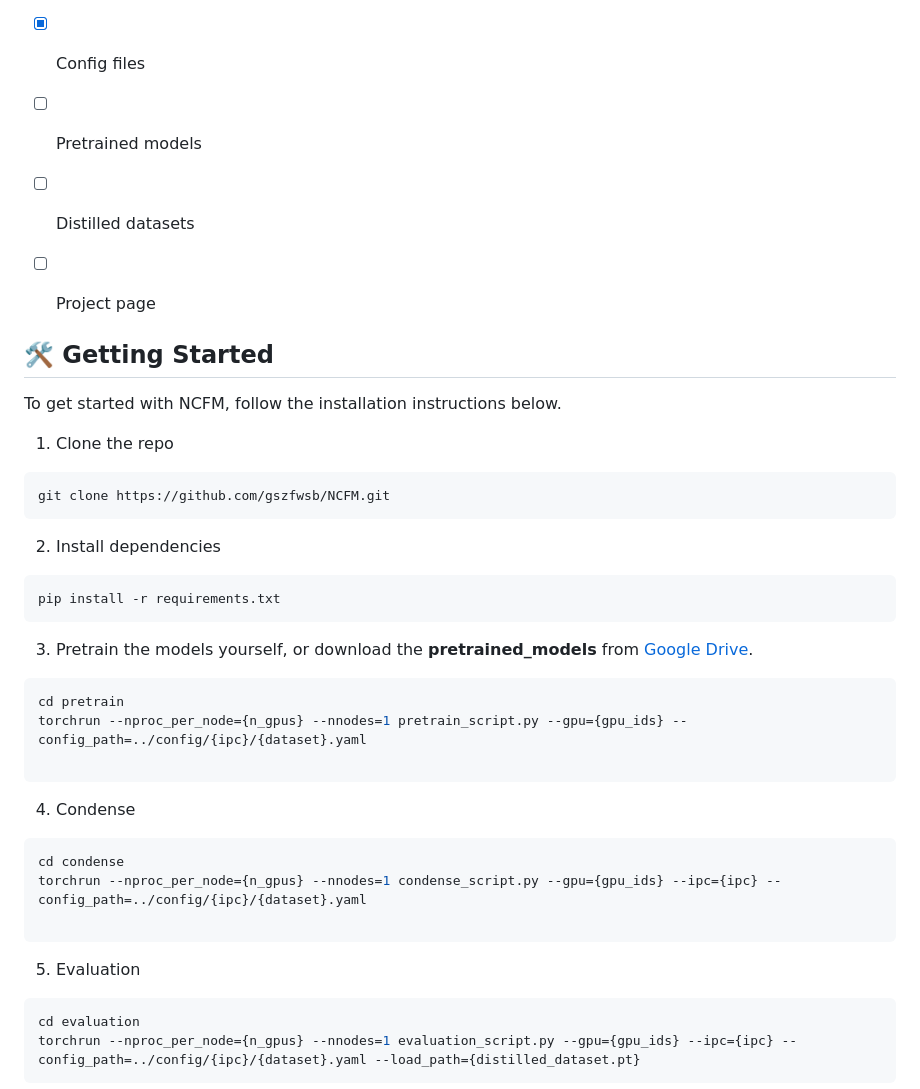
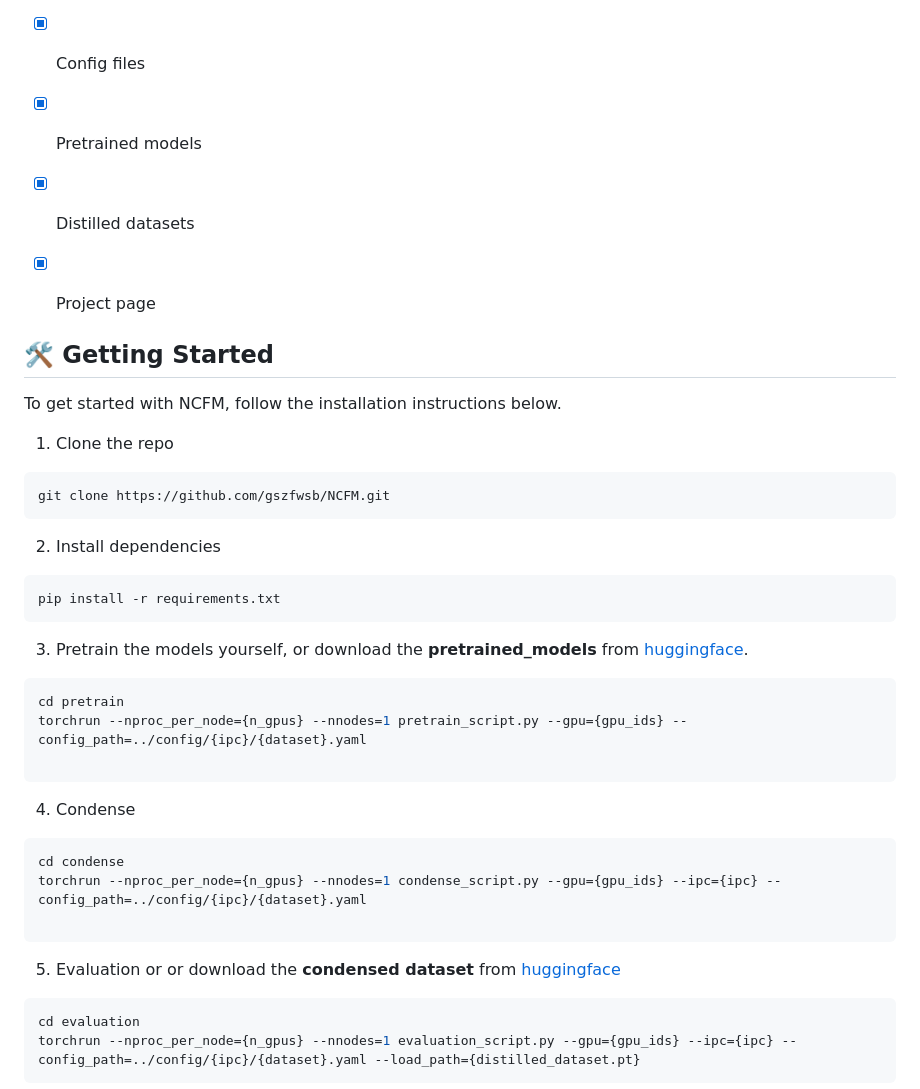
Before and after one commit to gszfwsb/NCFM, a Markdown page: README.md, the part around the change. Rendered like a GitHub page.

````diff
--- a/README.md
+++ b/README.md
@@ -25,9 +25,9 @@ Here's an overview of the process behind our **Neural Characteristic Function Ma
 - [x] Evaluation code
 - [x] Sampling network
 - [x] Config files
-- [ ] Pretrained models
-- [ ] Distilled datasets
-- [ ] Project page
+- [x] Pretrained models
+- [x] Distilled datasets
+- [x] Project page
 
 
 
@@ -47,7 +47,7 @@ git clone https://github.com/gszfwsb/NCFM.git
 ```sh
 pip install -r requirements.txt
 ```
-3. Pretrain the models yourself, or download the **pretrained_models** from [Google Drive](https://drive.google.com/drive/folders/1HT_eUbTWOVXvBov5bM90b169jdy2puOh?usp=drive_link).
+3. Pretrain the models yourself, or download the **pretrained_models** from [huggingface](https://huggingface.co/maomaocun/NCFM).
 ```sh
 cd pretrain
 torchrun --nproc_per_node={n_gpus} --nnodes=1 pretrain_script.py --gpu={gpu_ids} --config_path=../config/{ipc}/{dataset}.yaml
@@ -60,7 +60,7 @@ cd condense
 torchrun --nproc_per_node={n_gpus} --nnodes=1 condense_script.py --gpu={gpu_ids} --ipc={ipc} --config_path=../config/{ipc}/{dataset}.yaml
 
 ```
-5. Evaluation
+5. Evaluation or or download the **condensed dataset** from [huggingface](https://huggingface.co/maomaocun/NCFM)
 ```sh
 cd evaluation
 torchrun --nproc_per_node={n_gpus} --nnodes=1 evaluation_script.py --gpu={gpu_ids} --ipc={ipc} --config_path=../config/{ipc}/{dataset}.yaml --load_path={distilled_dataset.pt}
````
